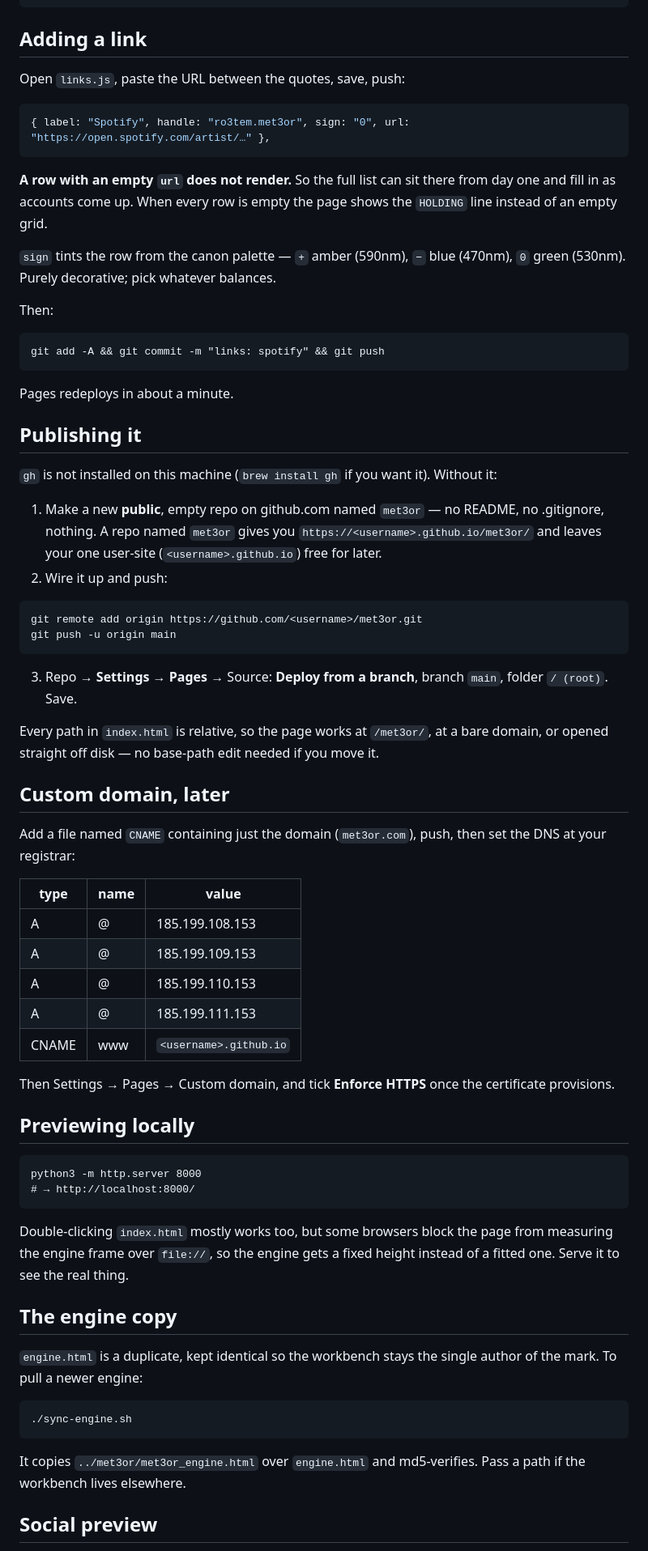
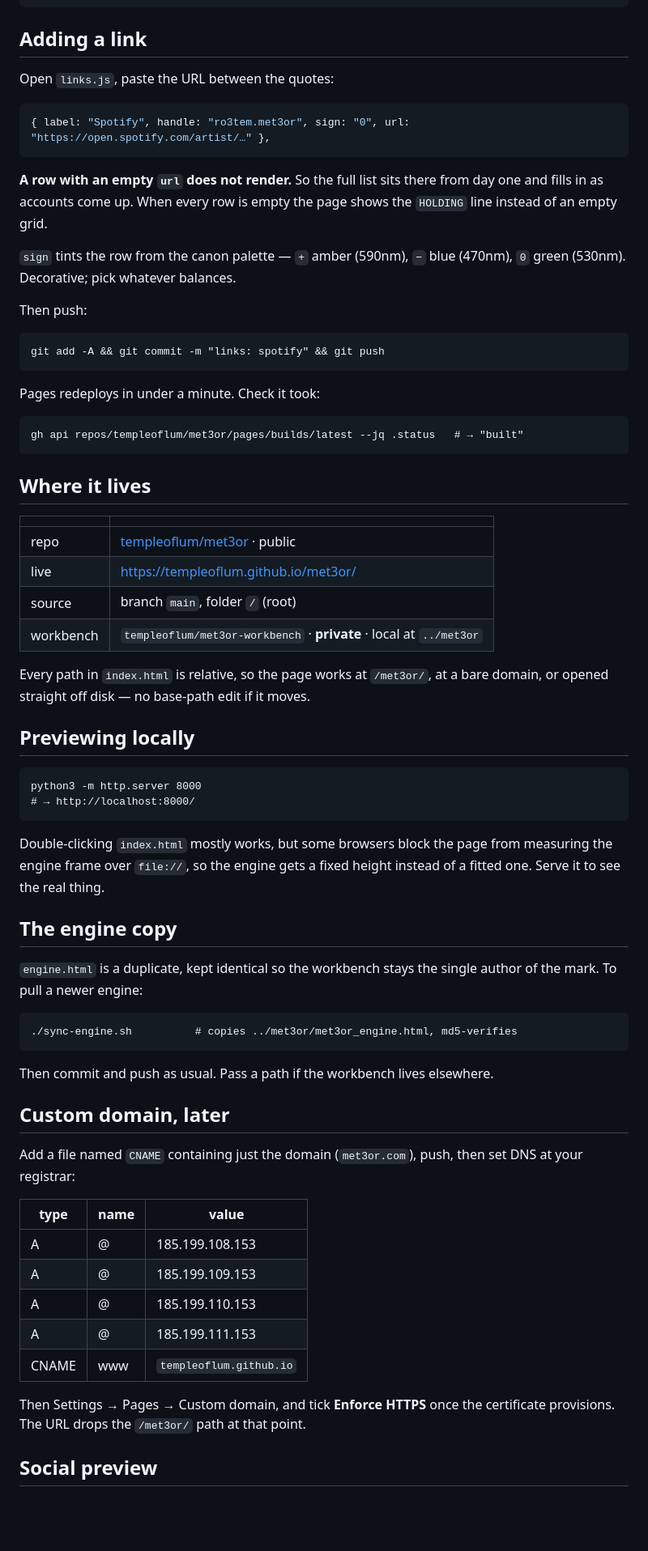
Before and after one commit to templeoflum/met3or, a Markdown page: README.md, the part around one of its changes. Shown at 81% size. Drawn GitHub-style; blank space fills up the shorter version.

Commit message:
readme: lead with the live URL; publishing is done

````diff
--- a/README.md
+++ b/README.md
@@ -17,65 +19,42 @@ sync-engine.sh    re-copies engine.html from the workbench and md5-verifies
 
 ## Adding a link
 
-Open `links.js`, paste the URL between the quotes, save, push:
+Open `links.js`, paste the URL between the quotes:
 
 ```js
 { label: "Spotify", handle: "ro3tem.met3or", sign: "0", url: "https://open.spotify.com/artist/…" },
 ```
 
-**A row with an empty `url` does not render.** So the full list can sit there
-from day one and fill in as accounts come up. When every row is empty the page
-shows the `HOLDING` line instead of an empty grid.
+**A row with an empty `url` does not render.** So the full list sits there from
+day one and fills in as accounts come up. When every row is empty the page shows
+the `HOLDING` line instead of an empty grid.
 
 `sign` tints the row from the canon palette — `+` amber (590nm), `−` blue
-(470nm), `0` green (530nm). Purely decorative; pick whatever balances.
+(470nm), `0` green (530nm). Decorative; pick whatever balances.
 
-Then:
+Then push:
 
 ```
 git add -A && git commit -m "links: spotify" && git push
 ```
 
-Pages redeploys in about a minute.
-
-## Publishing it
-
-`gh` is not installed on this machine (`brew install gh` if you want it).
-Without it:
-
-1. Make a new **public**, empty repo on github.com named `met3or` — no README,
-   no .gitignore, nothing. A repo named `met3or` gives you
-   `https://<username>.github.io/met3or/` and leaves your one user-site
-   (`<username>.github.io`) free for later.
-2. Wire it up and push:
+Pages redeploys in under a minute. Check it took:
 
 ```
-git remote add origin https://github.com/<username>/met3or.git
-git push -u origin main
+gh api repos/templeoflum/met3or/pages/builds/latest --jq .status   # → "built"
 ```
 
-3. Repo → **Settings → Pages** → Source: **Deploy from a branch**, branch
-   `main`, folder `/ (root)`. Save.
+## Where it lives
 
-Every path in `index.html` is relative, so the page works at
-`/met3or/`, at a bare domain, or opened straight off disk — no base-path edit
-needed if you move it.
+| | |
+|---|---|
+| repo | [templeoflum/met3or](https://github.com/templeoflum/met3or) · public |
+| live | https://templeoflum.github.io/met3or/ |
+| source | branch `main`, folder `/` (root) |
+| workbench | `templeoflum/met3or-workbench` · **private** · local at `../met3or` |
 
-## Custom domain, later
-
-Add a file named `CNAME` containing just the domain (`met3or.com`), push, then
-set the DNS at your registrar:
-
-| type | name | value |
-|---|---|---|
-| A | @ | 185.199.108.153 |
-| A | @ | 185.199.109.153 |
-| A | @ | 185.199.110.153 |
-| A | @ | 185.199.111.153 |
-| CNAME | www | `<username>.github.io` |
-
-Then Settings → Pages → Custom domain, and tick **Enforce HTTPS** once the
-certificate provisions.
+Every path in `index.html` is relative, so the page works at `/met3or/`, at a
+bare domain, or opened straight off disk — no base-path edit if it moves.
 
 ## Previewing locally
 
@@ -84,9 +63,9 @@ python3 -m http.server 8000
 # → http://localhost:8000/
 ```
 
-Double-clicking `index.html` mostly works too, but some browsers block the page
-from measuring the engine frame over `file://`, so the engine gets a fixed
-height instead of a fitted one. Serve it to see the real thing.
+Double-clicking `index.html` mostly works, but some browsers block the page from
+measuring the engine frame over `file://`, so the engine gets a fixed height
+instead of a fitted one. Serve it to see the real thing.
 
 ## The engine copy
 
@@ -94,11 +73,26 @@ height instead of a fitted one. Serve it to see the real thing.
 author of the mark. To pull a newer engine:
 
 ```
-./sync-engine.sh
+./sync-engine.sh          # copies ../met3or/met3or_engine.html, md5-verifies
 ```
 
-It copies `../met3or/met3or_engine.html` over `engine.html` and md5-verifies.
-Pass a path if the workbench lives elsewhere.
+Then commit and push as usual. Pass a path if the workbench lives elsewhere.
+
+## Custom domain, later
+
+Add a file named `CNAME` containing just the domain (`met3or.com`), push, then
+set DNS at your registrar:
+
+| type | name | value |
+|---|---|---|
+| A | @ | 185.199.108.153 |
+| A | @ | 185.199.109.153 |
+| A | @ | 185.199.110.153 |
+| A | @ | 185.199.111.153 |
+| CNAME | www | `templeoflum.github.io` |
+
+Then Settings → Pages → Custom domain, and tick **Enforce HTTPS** once the
+certificate provisions. The URL drops the `/met3or/` path at that point.
 
 ## Social preview
 
````
Also changed, not shown: other parts of README.md (+4 -2 lines).
